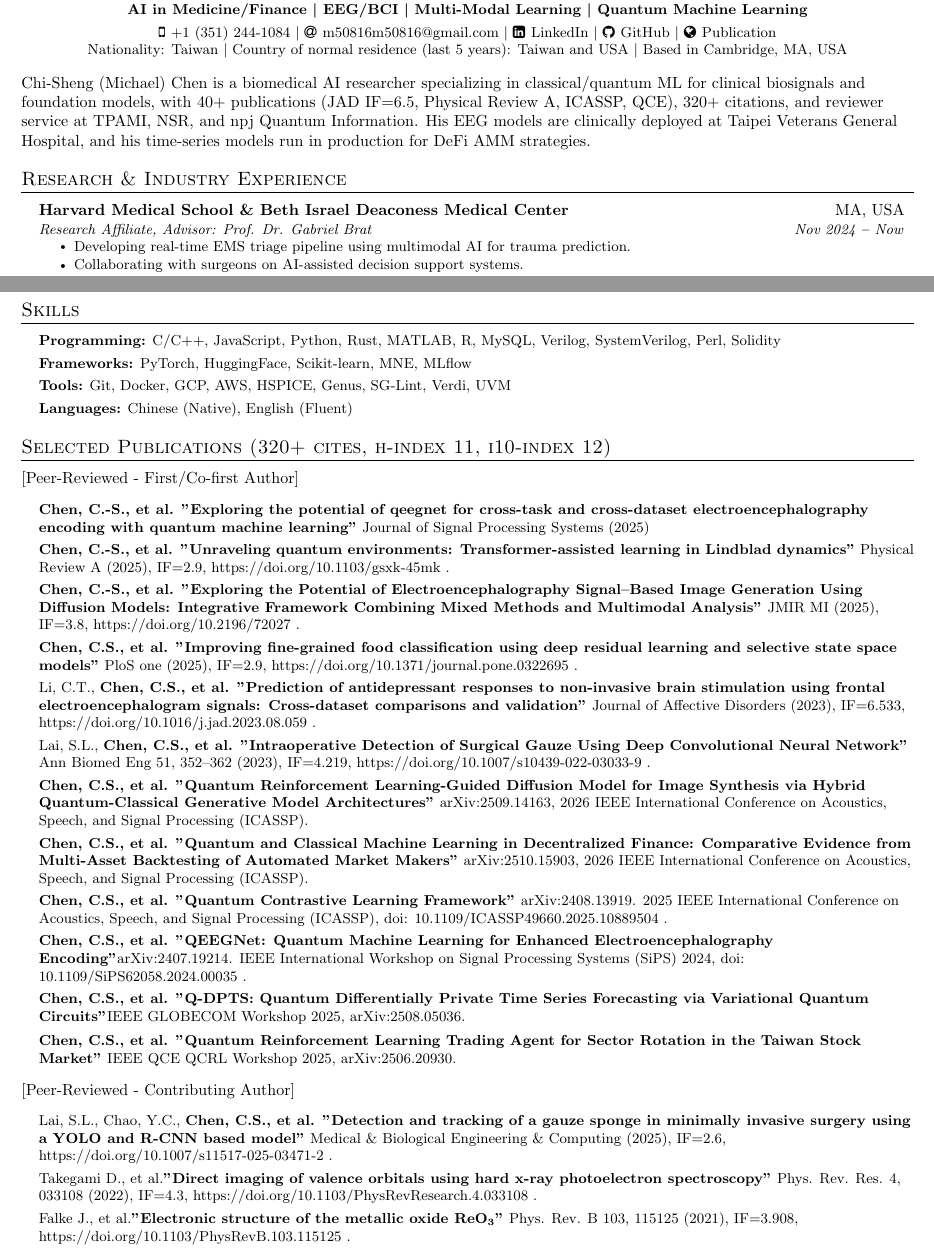
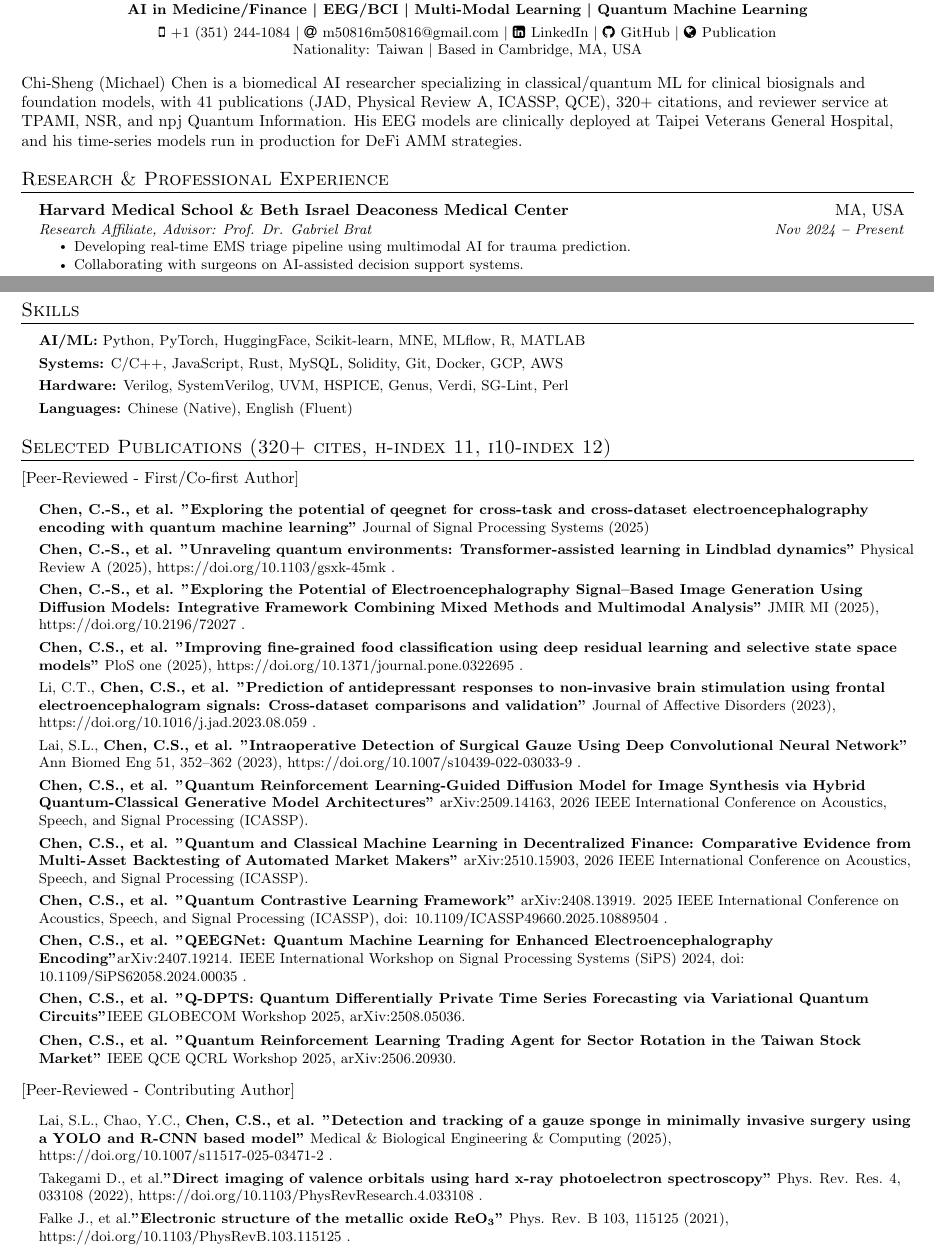
Before and after one commit to ChiShengChen/ChiShengChen.github.io, a LaTeX CV (cv_tex/main.tex): two parts of pages 1 and 2 of 3, joined at a grey line, cut so that both start at the same text. Compiled offline with pdfLaTeX.

Commit message:
Tighten CV positioning and style
- Drop residence-history line (visa-form phrasing unnecessary for academic CV)
- Bio: 40+ -> 41 publications; remove IF=6.5 annotation
- Now -> Present across experience entries
- Skills regrouped into AI/ML / Systems / Hardware for clearer signal
- Strip IF=X.X from all publication entries
- Rename section to Research & Professional Experience

Co-Authored-By: Claude Opus 4.7 (1M context) <noreply@anthropic.com>

```diff
--- a/cv_tex/main.tex
+++ b/cv_tex/main.tex
@@ -157,7 +157,7 @@
      % \faMapMarker \hspace{.5pt} \href{https://www.google.com/maps/place/Bogazici+University+North+Campus/@41.0863067,29.0441352,15z/data=!4m5!3m4!1s0x0:0x9d2497b07c8edb2f!8m2!3d41.0863067!4d29.0441352}{Istanbul, Turkey}
     % \faMapMarker \hspace{.5pt}
     % \href{}{Taoyuan, Taiwan}
-    \small Nationality: Taiwan \textbar \ Country of normal residence (last 5 years): Taiwan and USA \textbar \ Based in Cambridge, MA, USA \\ \vspace{3pt}
+    \small Nationality: Taiwan \textbar \ Based in Cambridge, MA, USA \\ \vspace{3pt}
 \end{center}
 \end{CJK*}
 
@@ -176,16 +176,16 @@
 
 % Chi-Sheng (Michael) Chen is a biomedical AI researcher and entrepreneur specializing in EEG/time-series AI and Quantum Machine Learning, with 15+ peer-reviewed publications (JAD IF=6.5, Physical Review A/B/R, ICASSP, QCE). Beyond academia, he brings diverse industry experience: contributing to RLHF pipelines at OpenAI, co-founding Omnis Labs to build AI-driven DeFi risk management across AMM and perpetual DEX protocols, and directing quantitative trading systems at Bonanza Quant. His research addresses the fundamental challenge of building generalizable AI for non-stationary time-series data, with methods transferable across domains—from brain signals to financial markets. His EEG prediction models are clinically deployed at Taipei Veterans General Hospital, demonstrating real-world translational impact.
 
-Chi-Sheng (Michael) Chen is a biomedical AI researcher specializing in classical/quantum ML for clinical biosignals and foundation models, with 40+ publications (JAD IF=6.5, Physical Review A, ICASSP, QCE), 320+ citations, and reviewer service at TPAMI, NSR, and npj Quantum Information. His EEG models are clinically deployed at Taipei Veterans General Hospital, and his time-series models run in production for DeFi AMM strategies.
+Chi-Sheng (Michael) Chen is a biomedical AI researcher specializing in classical/quantum ML for clinical biosignals and foundation models, with 41 publications (JAD, Physical Review A, ICASSP, QCE), 320+ citations, and reviewer service at TPAMI, NSR, and npj Quantum Information. His EEG models are clinically deployed at Taipei Veterans General Hospital, and his time-series models run in production for DeFi AMM strategies.
 
-\section{Research \& Industry Experience}
+\section{Research \& Professional Experience}
   \vspace{3pt}
   \resumeSubHeadingListStart
    \resumeSubheading
       {Harvard Medical School \& Beth Israel Deaconess Medical Center}{MA, USA}
       % {Harvard Medical School}{MA, USA}
-      % {Research Fellow}{Nov 2024 \textbf{--} Now}
-      {Research Affiliate, Advisor: Prof. Dr. Gabriel Brat}{Nov 2024 \textbf{--} Now}
+      % {Research Fellow}{Nov 2024 \textbf{--} Present}
+      {Research Affiliate, Advisor: Prof. Dr. Gabriel Brat}{Nov 2024 \textbf{--} Present}
         \resumeItemListStart
             \resumeItem{Developing real-time EMS triage pipeline using multimodal AI for trauma prediction.}
             \resumeItem{Collaborating with surgeons on AI-assisted decision support systems.}
@@ -396,10 +396,9 @@ Chi-Sheng (Michael) Chen is a biomedical AI researcher specializing in classical
   \vspace{2pt}
   \resumeSubHeadingListStart
     \small{\item{
-        \textbf{Programming:}{ C/C++, JavaScript, Python, Rust, MATLAB, R, MySQL, Verilog, SystemVerilog, Perl, Solidity} \\ \vspace{3pt}
-        \textbf{Frameworks:}{ PyTorch, HuggingFace, Scikit-learn, MNE, MLflow} \\ \vspace{3pt}
-        \textbf{Tools:}{ Git, Docker, GCP, AWS, HSPICE, Genus, SG-Lint, Verdi, UVM} \\ \vspace{3pt}
-
+        \textbf{AI/ML:}{ Python, PyTorch, HuggingFace, Scikit-learn, MNE, MLflow, R, MATLAB} \\ \vspace{3pt}
+        \textbf{Systems:}{ C/C++, JavaScript, Rust, MySQL, Solidity, Git, Docker, GCP, AWS} \\ \vspace{3pt}
+        \textbf{Hardware:}{ Verilog, SystemVerilog, UVM, HSPICE, Genus, Verdi, SG-Lint, Perl} \\ \vspace{3pt}
         \textbf{Languages:}{ Chinese (Native), English (Fluent)}
 
         % \textbf{Frameworks}{: X, X, X} \\
@@ -421,17 +420,17 @@ Chi-Sheng (Michael) Chen is a biomedical AI researcher specializing in classical
     \textbf{Chen, C.-S., et al. "Exploring the potential of qeegnet for cross-task and cross-dataset electroencephalography encoding with quantum machine learning"}{ Journal of Signal Processing Systems (2025)} \\ \vspace{3pt}
 
 
-    \textbf{Chen, C.-S., et al. "Unraveling quantum environments: Transformer-assisted learning in Lindblad dynamics"}{ Physical Review A (2025), IF=2.9, https://doi.org/10.1103/gsxk-45mk .} \\ \vspace{3pt}
+    \textbf{Chen, C.-S., et al. "Unraveling quantum environments: Transformer-assisted learning in Lindblad dynamics"}{ Physical Review A (2025), https://doi.org/10.1103/gsxk-45mk .} \\ \vspace{3pt}
 
-    \textbf{Chen, C.-S., et al. "Exploring the Potential of Electroencephalography Signal–Based Image Generation Using Diffusion Models: Integrative Framework Combining Mixed Methods and Multimodal Analysis"}{ JMIR MI (2025), IF=3.8, https://doi.org/10.2196/72027 .} \\ \vspace{3pt}
+    \textbf{Chen, C.-S., et al. "Exploring the Potential of Electroencephalography Signal–Based Image Generation Using Diffusion Models: Integrative Framework Combining Mixed Methods and Multimodal Analysis"}{ JMIR MI (2025), https://doi.org/10.2196/72027 .} \\ \vspace{3pt}
 
-    \textbf{Chen, C.S., et al. "Improving fine-grained food classification using deep residual learning and selective state space models"}{ PloS one (2025), IF=2.9, https://doi.org/10.1371/journal.pone.0322695 .}  \\ \vspace{3pt}
+    \textbf{Chen, C.S., et al. "Improving fine-grained food classification using deep residual learning and selective state space models"}{ PloS one (2025), https://doi.org/10.1371/journal.pone.0322695 .}  \\ \vspace{3pt}
 
     % \textbf{Device Failures and Adverse Events Associated With Rhinolaryngoscopes: Analysis of the Manufacturer and User Facility Device Experience (MAUDE) Database.}{ JMIR Human Factors (2025), IF=2.6, https://humanfactors.jmir.org/2025/1/e67036 .}  \\ \vspace{3pt}
 
-    Li, C.T., \textbf {Chen, C.S., et al. "Prediction of antidepressant responses to non-invasive brain stimulation using frontal electroencephalogram signals: Cross-dataset comparisons and validation"}{  Journal of Affective Disorders (2023), IF=6.533, https://doi.org/10.1016/j.jad.2023.08.059 .} \\ \vspace{3pt}
+    Li, C.T., \textbf {Chen, C.S., et al. "Prediction of antidepressant responses to non-invasive brain stimulation using frontal electroencephalogram signals: Cross-dataset comparisons and validation"}{  Journal of Affective Disorders (2023), https://doi.org/10.1016/j.jad.2023.08.059 .} \\ \vspace{3pt}
 
-    Lai, S.L., \textbf{Chen, C.S., et al. "Intraoperative Detection of Surgical Gauze Using Deep Convolutional Neural Network"}{  Ann Biomed Eng 51, 352–362 (2023), IF=4.219, https://doi.org/10.1007/s10439-022-03033-9 .} \\ \vspace{3pt}
+    Lai, S.L., \textbf{Chen, C.S., et al. "Intraoperative Detection of Surgical Gauze Using Deep Convolutional Neural Network"}{  Ann Biomed Eng 51, 352–362 (2023), https://doi.org/10.1007/s10439-022-03033-9 .} \\ \vspace{3pt}
 
     \textbf{Chen, C.S., et al. "Quantum Reinforcement Learning-Guided Diffusion Model for Image Synthesis via Hybrid Quantum-Classical Generative Model Architectures"}{ arXiv:2509.14163, 2026 IEEE International Conference on Acoustics, Speech, and Signal Processing (ICASSP).}  \\ \vspace{3pt}
 
@@ -456,11 +455,11 @@ Chi-Sheng (Michael) Chen is a biomedical AI researcher specializing in classical
    \resumeSubHeadingListStart
     \small{\item{
 
-    Lai, S.L., Chao, Y.C., \textbf{Chen, C.S., et al. "Detection and tracking of a gauze sponge in minimally invasive surgery using a YOLO and R-CNN based model"} {Medical \& Biological Engineering \& Computing (2025), IF=2.6, https://doi.org/10.1007/s11517-025-03471-2 .}\\ \vspace{3pt}
+    Lai, S.L., Chao, Y.C., \textbf{Chen, C.S., et al. "Detection and tracking of a gauze sponge in minimally invasive surgery using a YOLO and R-CNN based model"} {Medical \& Biological Engineering \& Computing (2025), https://doi.org/10.1007/s11517-025-03471-2 .}\\ \vspace{3pt}
 
-   Takegami D., et al.\textbf{"Direct imaging of valence orbitals using hard x-ray photoelectron spectroscopy"} {Phys. Rev. Res. 4, 033108 (2022), IF=4.3, https://doi.org/10.1103/PhysRevResearch.4.033108 .}\\ \vspace{3pt}
+   Takegami D., et al.\textbf{"Direct imaging of valence orbitals using hard x-ray photoelectron spectroscopy"} {Phys. Rev. Res. 4, 033108 (2022), https://doi.org/10.1103/PhysRevResearch.4.033108 .}\\ \vspace{3pt}
 
-    Falke J., et al.\textbf{"Electronic structure of the metallic oxide ReO\textsubscript{3}"} {Phys. Rev. B 103, 115125 (2021),  IF=3.908, https://doi.org/10.1103/PhysRevB.103.115125 .}
+    Falke J., et al.\textbf{"Electronic structure of the metallic oxide ReO\textsubscript{3}"} {Phys. Rev. B 103, 115125 (2021), https://doi.org/10.1103/PhysRevB.103.115125 .}
 
     }
    }
```
Also changed, not shown: CV_ChiSheng_Chen.pdf, cv_ChiShengChen_Michael_v3_work.pdf, cv_tex/main.tex (2 more changed lines), 1 other file.
